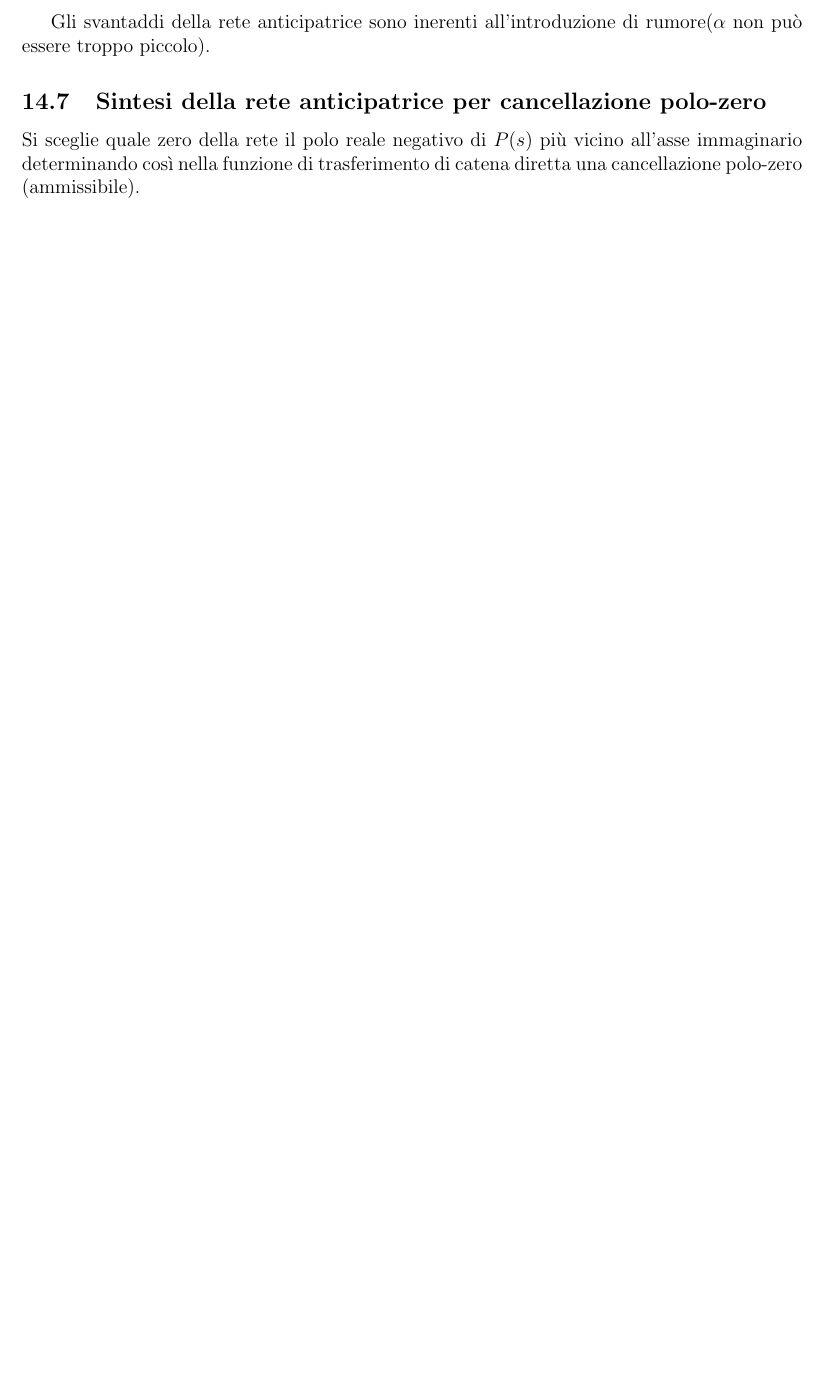
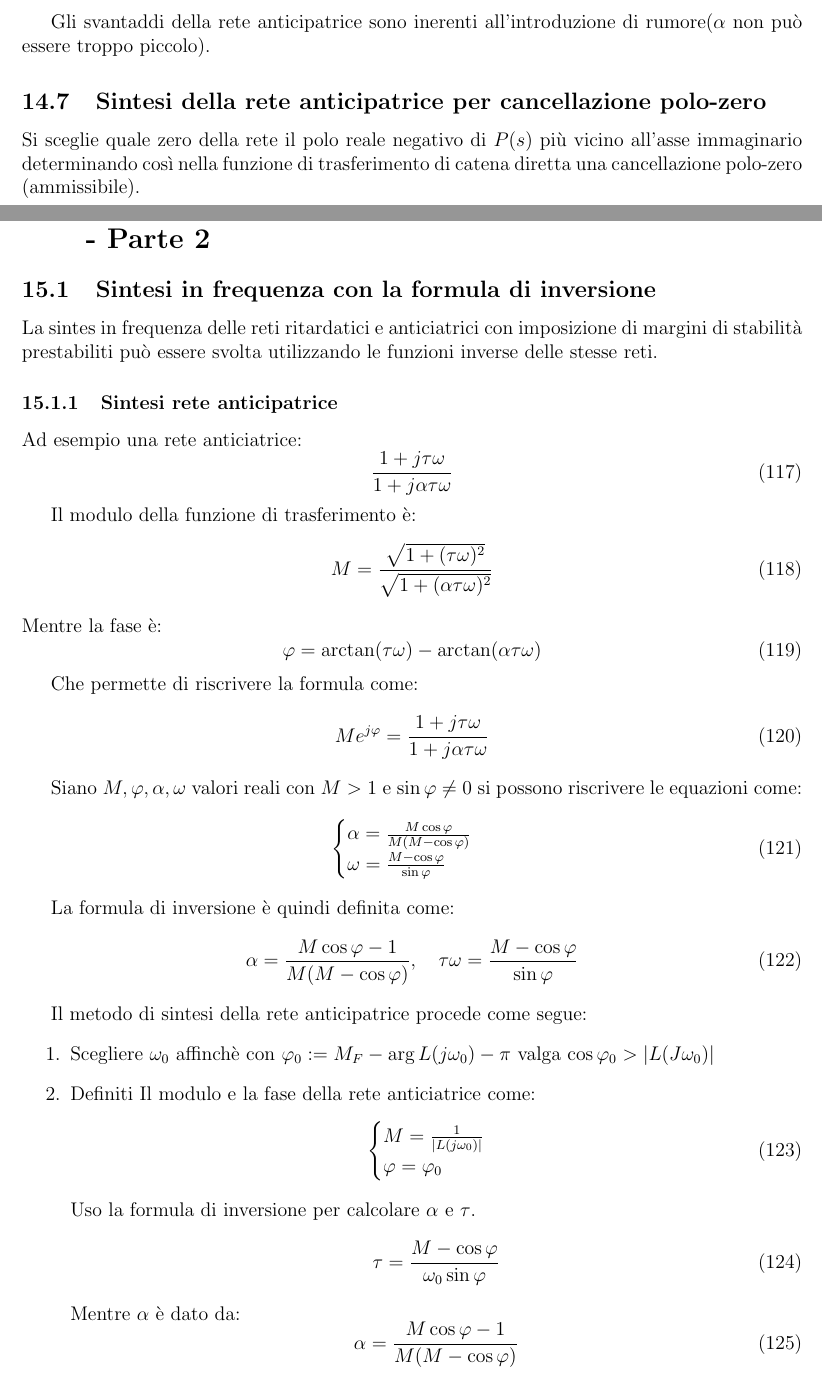
Before and after one commit to kanopo/fondamenti-di-controlli-automatici, a LaTeX document (main.tex, which reads 15_progetto_retrazione.tex): part of page 34 of 34 before the commit and two parts of pages 34 and 35 of 37 after it, the two joined at a grey line, cut so that both start at the same text, the shorter picture padded with empty space. Compiled offline with pdfLaTeX.

Commit message:
lezione 15

```diff
--- /dev/null
+++ b/15_progetto_retrazione.tex
@@ -0,0 +1,75 @@
+\section{Il progetto di un sistema di controllo in retrazione - Parte 2}
+
+% TODO: non molto soddisfatto di questa sezione !
+
+\subsection{Sintesi in frequenza con la formula di inversione}
+% Punti salienti della lezione:
+% • Le formule di inversione nel progetto delle reti correttrici con
+% imposizione dei margini di stabilità (margine di fase o di
+% ampiezza)
+% • Progetto della rete a ritardo e anticipo e della rete a T con
+% imposizione dei margini di stabilità (margine di fase o di
+% ampiezza)
+% • L’equazione diofantea nel progetto del controllore in
+% retroazione con assegnazione arbitraria dei poli retroazionati.
+
+
+La sintes in frequenza delle reti ritardatici e anticiatrici con imposizione
+di margini di stabilità prestabiliti può essere svolta utilizzando le funzioni
+inverse delle stesse reti.
+\subsubsection{Sintesi rete anticipatrice}
+Ad esempio una rete anticiatrice:
+\begin{equation}
+  \frac{1 + j \tau \omega}{1 + j \alpha \tau \omega}
+\end{equation}
+
+Il modulo della funzione di trasferimento è:
+\begin{equation}
+  M = \frac{\sqrt{1 + (\tau \omega)^2}}{\sqrt{1 + (\alpha \tau \omega)^2}}
+\end{equation}
+Mentre la fase è:
+\begin{equation}
+  \varphi = \arctan(\tau \omega) - \arctan(\alpha \tau \omega)
+\end{equation}
+
+Che permette di riscrivere la formula come:
+\begin{equation}
+  M e^{j \varphi} = \frac{1 + j \tau \omega}{1 + j \alpha \tau \omega}
+\end{equation}
+
+Siano $M, \varphi, \alpha, \omega$ valori reali con $M > 1$ e $\sin \varphi \neq 0$
+si possono riscrivere le equazioni come:
+\begin{equation}
+  \begin{cases}
+    \alpha = \frac{M \cos \varphi}{M(M - \cos \varphi)} \\
+    \omega = \frac{M - \cos \varphi}{\sin \varphi}
+  \end{cases}
+\end{equation}
+
+
+La formula di inversione è quindi definita come:
+\begin{equation}
+  \alpha = \frac{M \cos \varphi - 1}{M(M - \cos \varphi)}, \quad \tau \omega = \frac{M - \cos \varphi}{\sin \varphi}
+\end{equation}
+
+
+Il metodo di sintesi della rete anticipatrice procede come segue:
+\begin{enumerate}
+  \item Scegliere $\omega_0$ affinchè con  $\varphi_0 := M_F - \arg L(j\omega_0) - \pi$
+    valga $\cos \varphi_0 > | L(J\omega_0) |$
+
+  \item Definiti Il modulo e la fase della rete anticiatrice come:
+    \begin{equation}
+      \begin{cases}
+        M = \frac{1}{| L(j\omega_0) |} \\
+        \varphi = \varphi_0
+      \end{cases}
+    \end{equation}
+    Uso la formula di inversione per calcolare $\alpha$ e $\tau$.
+    \begin{equation}
+      \tau = \frac{M - \cos \varphi}{\omega_0 \sin \varphi}
+    \end{equation}
+    Mentre $\alpha$ è dato da:
+    \begin{equation}
+      \alpha = \frac{M \cos \varphi - 1}{M(M - \cos \varphi)}
+    \end{equation}
```
Also changed, not shown: main.tex (+1 -0 lines), images/sintesi_con_margine_ampiezza.png (added), 15_progetto_retrazione.tex (110 more changed lines).
